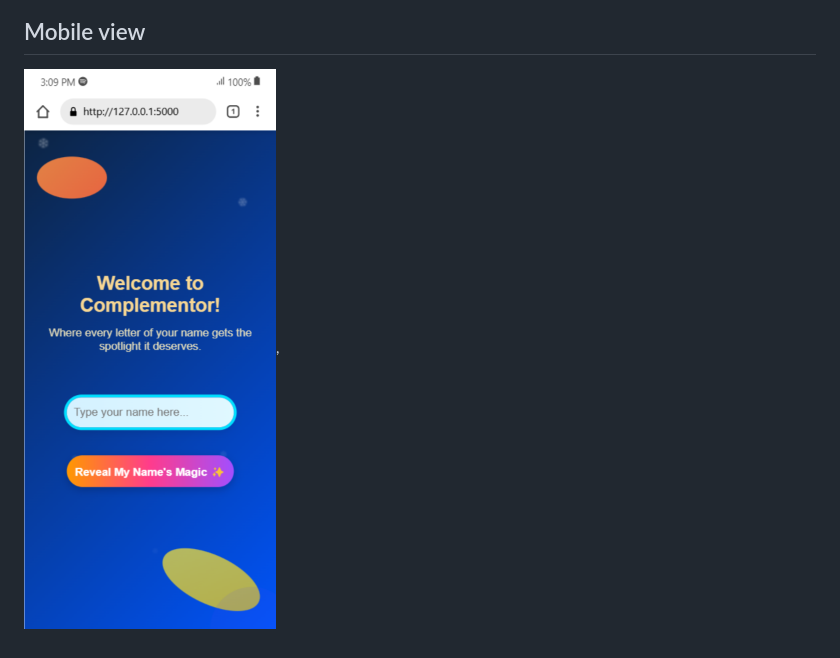
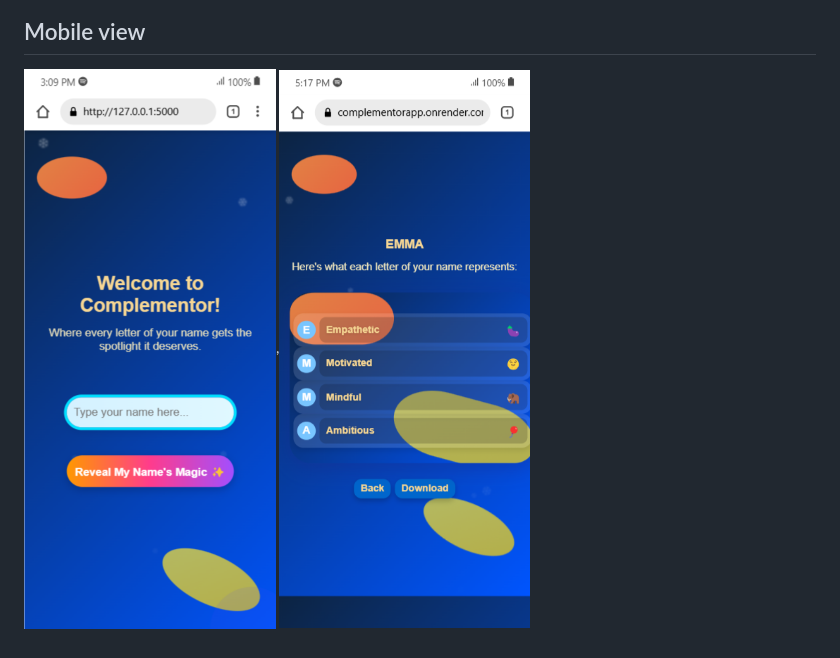
Before and after one commit to Dunama/complementor, a Markdown page: readme.md, the part around the change. Rendered like a GitHub page; pictures changed too: image-4.png (added).

```diff
--- a/readme.md
+++ b/readme.md
@@ -14,4 +14,4 @@ Complementor is a fun web app that generates a unique compliment for each letter
 ## PC view
 ![alt text](image.png)
 ## Mobile view
-![alt text](image-1.png),
+![alt text](image-1.png),![alt text](image-4.png)
```
Also changed, not shown: image-2.png (added), 7 other files.
